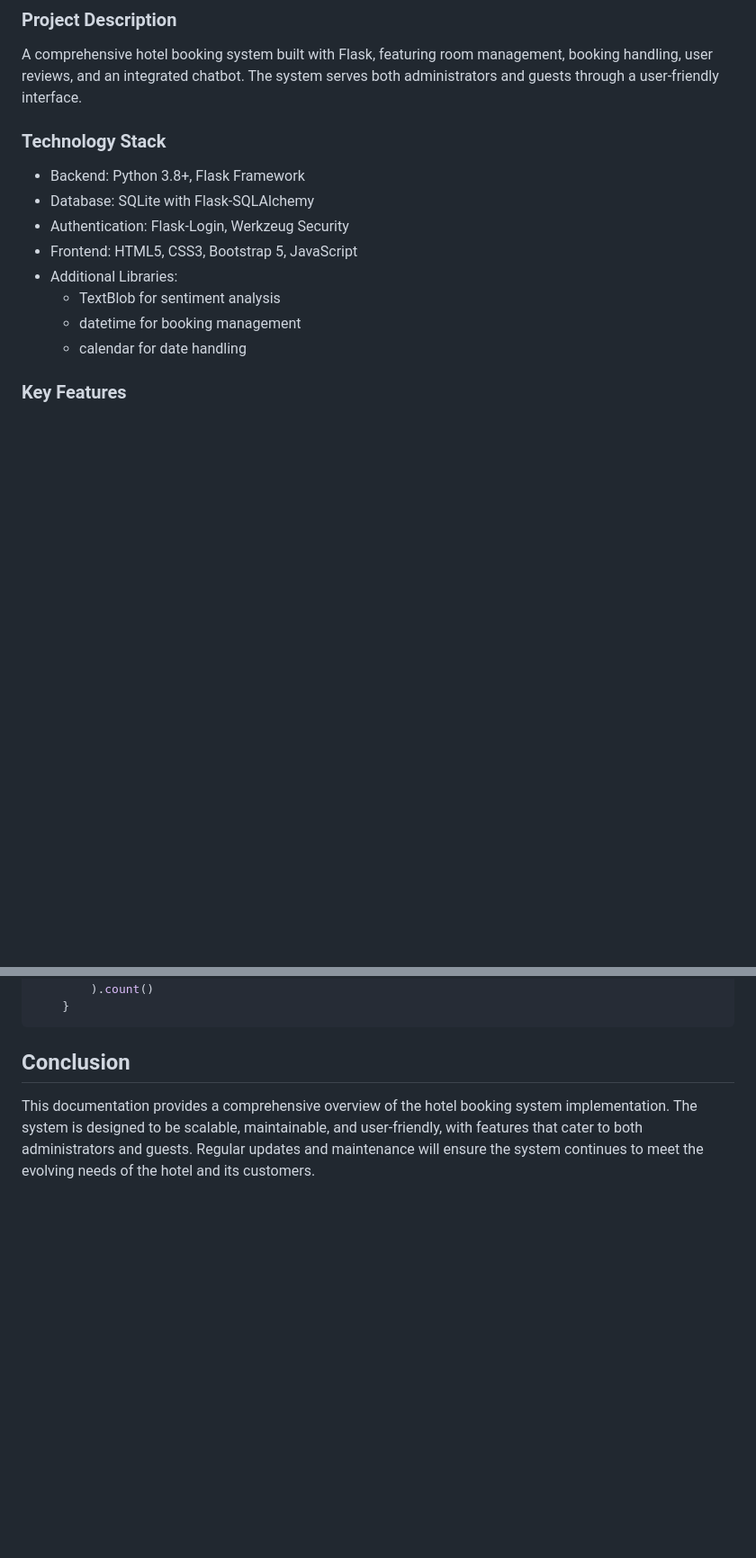
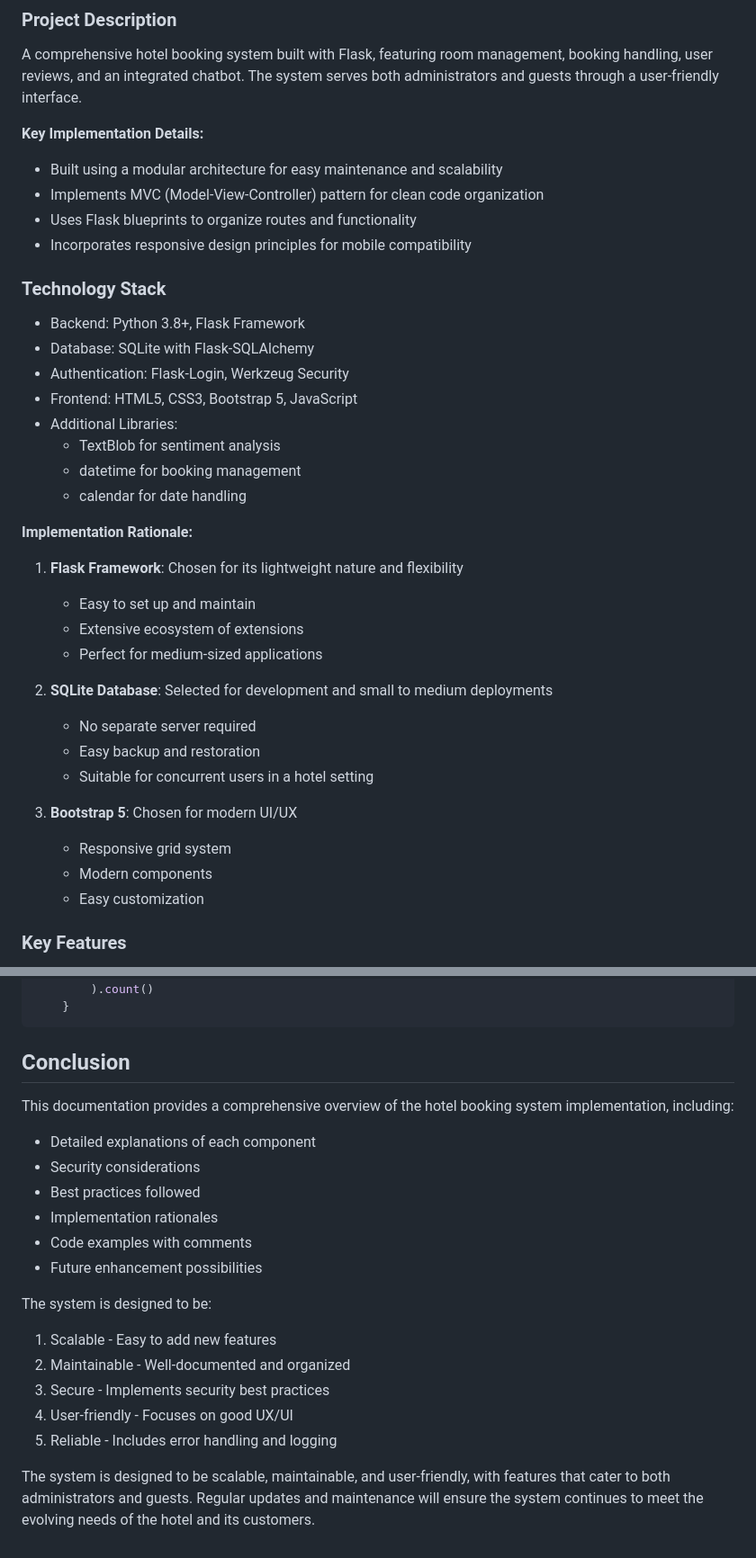
Before and after one commit to yayomithakshila/hotel-booking-system, a Markdown page: documentation/fully_explained_documentation.md, 2 parts joined by grey strips. Shown at 90% size. Drawn GitHub-style; blank space fills up the shorter version.

````diff
--- a/documentation/fully_explained_documentation.md
+++ b/documentation/fully_explained_documentation.md
@@ -48,6 +48,12 @@
 ### Project Description
 A comprehensive hotel booking system built with Flask, featuring room management, booking handling, user reviews, and an integrated chatbot. The system serves both administrators and guests through a user-friendly interface.
 
+**Key Implementation Details:**
+- Built using a modular architecture for easy maintenance and scalability
+- Implements MVC (Model-View-Controller) pattern for clean code organization
+- Uses Flask blueprints to organize routes and functionality
+- Incorporates responsive design principles for mobile compatibility
+
 ### Technology Stack
 - Backend: Python 3.8+, Flask Framework
 - Database: SQLite with Flask-SQLAlchemy
@@ -57,6 +63,22 @@ A comprehensive hotel booking system built with Flask, featuring room management
   - TextBlob for sentiment analysis
   - datetime for booking management
   - calendar for date handling
+
+**Implementation Rationale:**
+1. **Flask Framework**: Chosen for its lightweight nature and flexibility
+   - Easy to set up and maintain
+   - Extensive ecosystem of extensions
+   - Perfect for medium-sized applications
+
+2. **SQLite Database**: Selected for development and small to medium deployments
+   - No separate server required
+   - Easy backup and restoration
+   - Suitable for concurrent users in a hotel setting
+
+3. **Bootstrap 5**: Chosen for modern UI/UX
+   - Responsive grid system
+   - Modern components
+   - Easy customization
 
 ### Key Features
 1. Admin Panel
@@ -515,4 +619,19 @@ def get_booking_statistics():
 ```
 
 ## Conclusion
-This documentation provides a comprehensive overview of the hotel booking system implementation. The system is designed to be scalable, maintainable, and user-friendly, with features that cater to both administrators and guests. Regular updates and maintenance will ensure the system continues to meet the evolving needs of the hotel and its customers.
+This documentation provides a comprehensive overview of the hotel booking system implementation, including:
+- Detailed explanations of each component
+- Security considerations
+- Best practices followed
+- Implementation rationales
+- Code examples with comments
+- Future enhancement possibilities
+
+The system is designed to be:
+1. Scalable - Easy to add new features
+2. Maintainable - Well-documented and organized
+3. Secure - Implements security best practices
+4. User-friendly - Focuses on good UX/UI
+5. Reliable - Includes error handling and logging
+
+The system is designed to be scalable, maintainable, and user-friendly, with features that cater to both administrators and guests. Regular updates and maintenance will ensure the system continues to meet the evolving needs of the hotel and its customers.
````
Also changed, not shown: other parts of documentation/fully_explained_documentation.md (+83 -1 lines).
